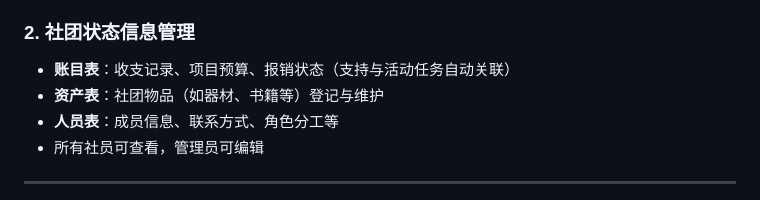
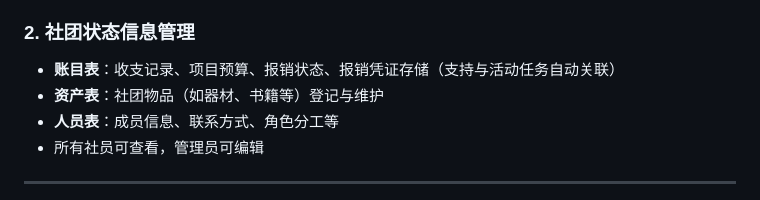
Before and after one commit to GlenLee006/ClubManager, a Markdown page: README.md, the part around the change. Rendered like a GitHub page.

```diff
--- a/README.md
+++ b/README.md
@@ -15,7 +15,7 @@
   - **普通用户**：可查看信息、领取与管理自己的任务。活动系统中的任务将分配到系统中的用户个人账号
 
 ### 2. 社团状态信息管理
-- **账目表**：收支记录、项目预算、报销状态（支持与活动任务自动关联）
+- **账目表**：收支记录、项目预算、报销状态、报销凭证存储（支持与活动任务自动关联）
 - **资产表**：社团物品（如器材、书籍等）登记与维护
 - **人员表**：成员信息、联系方式、角色分工等
 - 所有社员可查看，管理员可编辑
```
